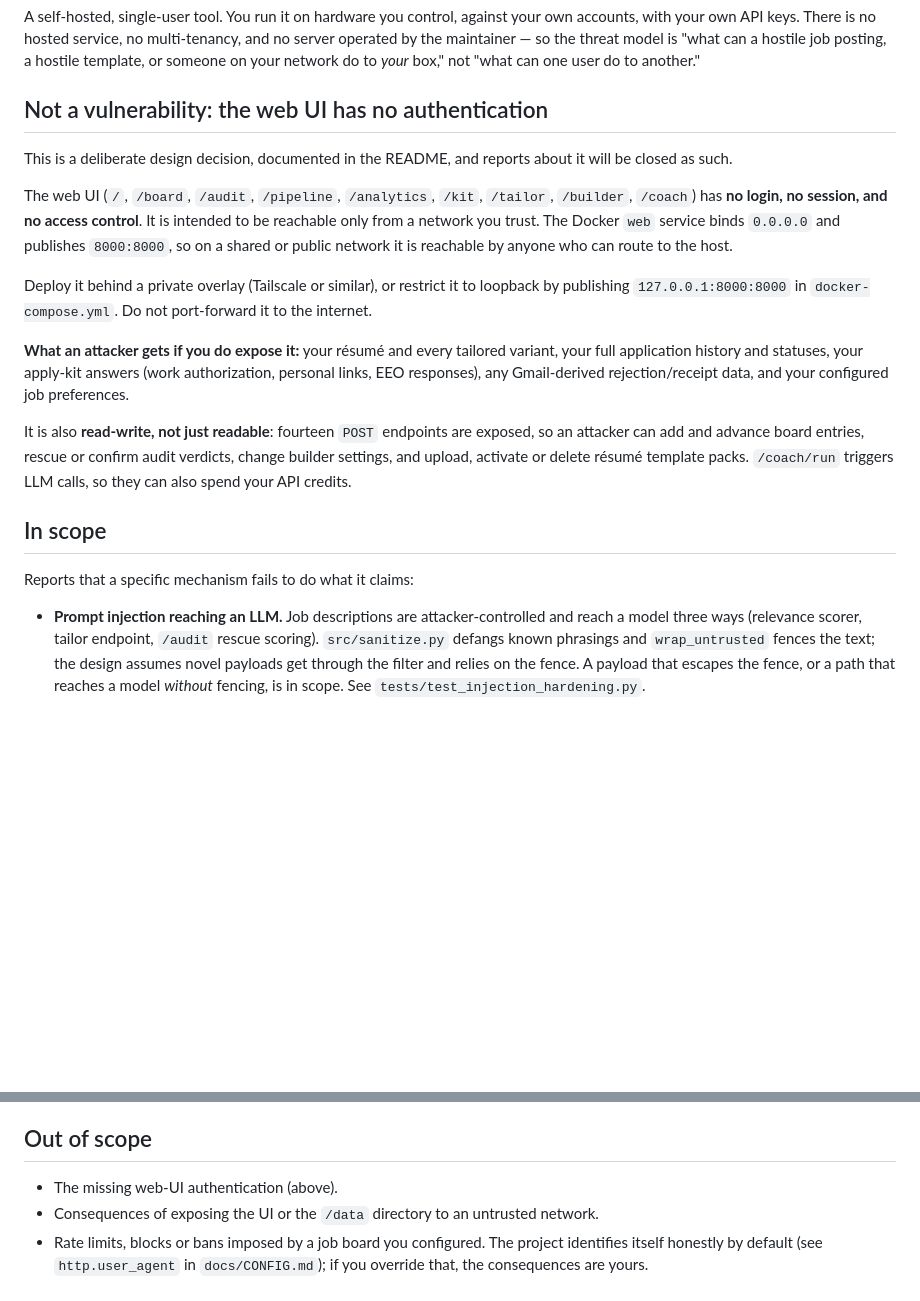
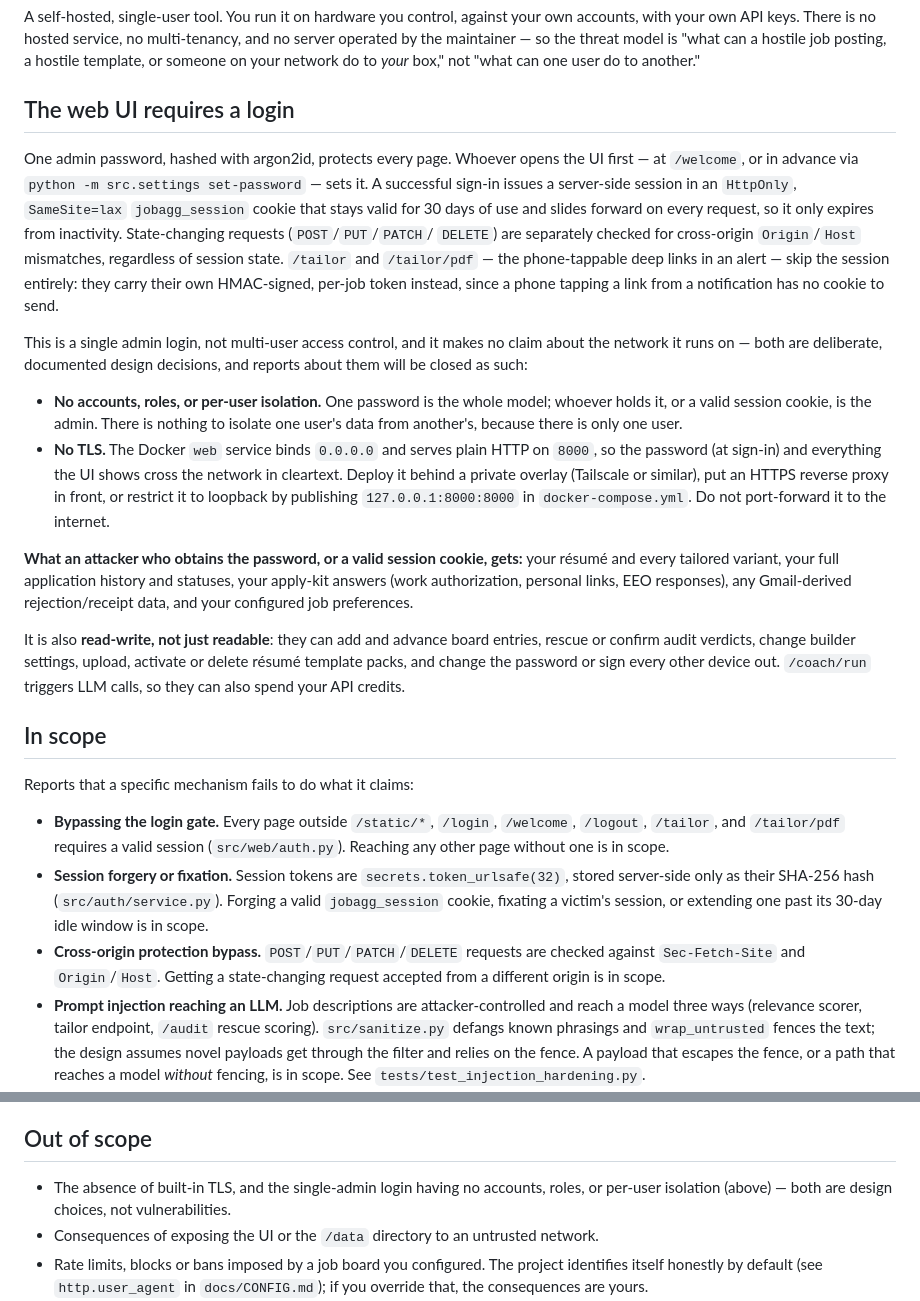
Before and after one commit to seancampbell3161/job-aggregator, a Markdown page: SECURITY.md, 2 parts joined by grey strips. Rendered like a GitHub page; blank space fills up the shorter version.

Commit message:
docs(security): describe the web UI login model instead of no-auth

```diff
--- a/SECURITY.md
+++ b/SECURITY.md
@@ -8,37 +8,61 @@ multi-tenancy, and no server operated by the maintainer — so the threat model
 is "what can a hostile job posting, a hostile template, or someone on your
 network do to *your* box," not "what can one user do to another."
 
-## Not a vulnerability: the web UI has no authentication
+## The web UI requires a login
 
-This is a deliberate design decision, documented in the README, and reports
-about it will be closed as such.
+One admin password, hashed with argon2id, protects every page. Whoever opens
+the UI first — at `/welcome`, or in advance via
+`python -m src.settings set-password` — sets it. A successful sign-in issues a
+server-side session in an `HttpOnly`, `SameSite=lax` `jobagg_session` cookie
+that stays valid for 30 days of use and slides forward on every request, so it
+only expires from inactivity. State-changing requests (`POST`/`PUT`/`PATCH`/
+`DELETE`) are separately checked for cross-origin `Origin`/`Host` mismatches,
+regardless of session state. `/tailor` and `/tailor/pdf` — the phone-tappable
+deep links in an alert — skip the session entirely: they carry their own
+HMAC-signed, per-job token instead, since a phone tapping a link from a
+notification has no cookie to send.
 
-The web UI (`/`, `/board`, `/audit`, `/pipeline`, `/analytics`, `/kit`,
-`/tailor`, `/builder`, `/coach`) has **no login, no session, and no access
-control**. It is intended
-to be reachable only from a network you trust. The Docker `web` service binds
-`0.0.0.0` and publishes `8000:8000`, so on a shared or public network it is
-reachable by anyone who can route to the host.
+This is a single admin login, not multi-user access control, and it makes no
+claim about the network it runs on — both are deliberate, documented design
+decisions, and reports about them will be closed as such:
 
-Deploy it behind a private overlay (Tailscale or similar), or restrict it to
-loopback by publishing `127.0.0.1:8000:8000` in `docker-compose.yml`. Do not
-port-forward it to the internet.
+- **No accounts, roles, or per-user isolation.** One password is the whole
+  model; whoever holds it, or a valid session cookie, is the admin. There is
+  nothing to isolate one user's data from another's, because there is only
+  one user.
+- **No TLS.** The Docker `web` service binds `0.0.0.0` and serves plain HTTP
+  on `8000`, so the password (at sign-in) and everything the UI shows cross
+  the network in cleartext. Deploy it behind a private overlay (Tailscale or
+  similar), put an HTTPS reverse proxy in front, or restrict it to loopback by
+  publishing `127.0.0.1:8000:8000` in `docker-compose.yml`. Do not
+  port-forward it to the internet.
 
-**What an attacker gets if you do expose it:** your résumé and every tailored
-variant, your full application history and statuses, your apply-kit answers
-(work authorization, personal links, EEO responses), any Gmail-derived
-rejection/receipt data, and your configured job preferences.
+**What an attacker who obtains the password, or a valid session cookie, gets:**
+your résumé and every tailored variant, your full application history and
+statuses, your apply-kit answers (work authorization, personal links, EEO
+responses), any Gmail-derived rejection/receipt data, and your configured job
+preferences.
 
-It is also **read-write, not just readable**: fourteen `POST` endpoints are
-exposed, so an attacker can add and advance board entries, rescue or confirm
-audit verdicts, change builder settings, and upload, activate or delete résumé
-template packs. `/coach/run` triggers LLM calls, so they can also spend your
-API credits.
+It is also **read-write, not just readable**: they can add and advance board
+entries, rescue or confirm audit verdicts, change builder settings, upload,
+activate or delete résumé template packs, and change the password or sign
+every other device out. `/coach/run` triggers LLM calls, so they can also
+spend your API credits.
 
 ## In scope
 
 Reports that a specific mechanism fails to do what it claims:
 
+- **Bypassing the login gate.** Every page outside `/static/*`, `/login`,
+  `/welcome`, `/logout`, `/tailor`, and `/tailor/pdf` requires a valid session
+  (`src/web/auth.py`). Reaching any other page without one is in scope.
+- **Session forgery or fixation.** Session tokens are
+  `secrets.token_urlsafe(32)`, stored server-side only as their SHA-256 hash
+  (`src/auth/service.py`). Forging a valid `jobagg_session` cookie, fixating a
+  victim's session, or extending one past its 30-day idle window is in scope.
+- **Cross-origin protection bypass.** `POST`/`PUT`/`PATCH`/`DELETE` requests
+  are checked against `Sec-Fetch-Site` and `Origin`/`Host`. Getting a
+  state-changing request accepted from a different origin is in scope.
 - **Prompt injection reaching an LLM.** Job descriptions are attacker-controlled
   and reach a model three ways (relevance scorer, tailor endpoint, `/audit`
   rescue scoring). `src/sanitize.py` defangs known phrasings and
@@ -60,7 +84,9 @@ Reports that a specific mechanism fails to do what it claims:
 
 ## Out of scope
 
-- The missing web-UI authentication (above).
+- The absence of built-in TLS, and the single-admin login having no accounts,
+  roles, or per-user isolation (above) — both are design choices, not
+  vulnerabilities.
 - Consequences of exposing the UI or the `/data` directory to an untrusted
   network.
 - Rate limits, blocks or bans imposed by a job board you configured. The project
```
